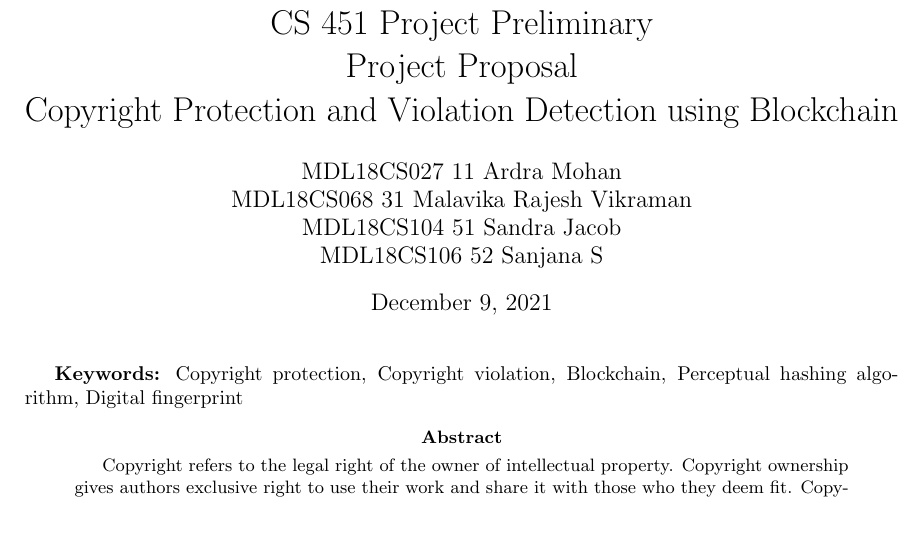
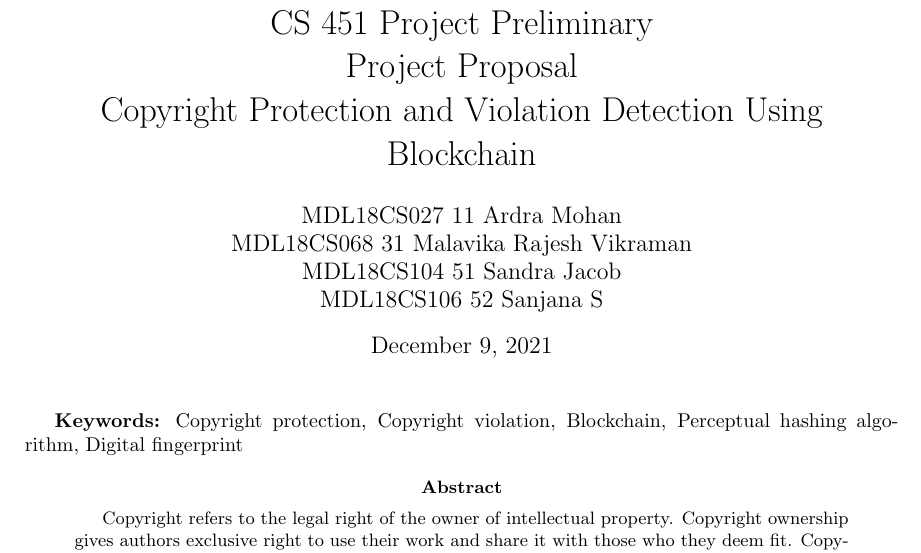
Before and after one commit to Sanjsarma/CopyrightProtectionViolationDetection, a LaTeX document (abstract.tex): part of page 1 of 2, cut so that both start at the same text, the shorter picture padded with empty space. Compiled offline with pdfLaTeX.

Commit message:
Update abstract.tex

```diff
--- a/abstract.tex
+++ b/abstract.tex
@@ -7,7 +7,7 @@
 \\B. Tech. Computer Science \& Engineering
 \\CS 451 Project Preliminary
 \\ Project Proposal
-\\Copyright Protection and Violation Detection using Blockchain
+\\Copyright Protection and Violation Detection Using Blockchain
 }
 
 \author{
```
